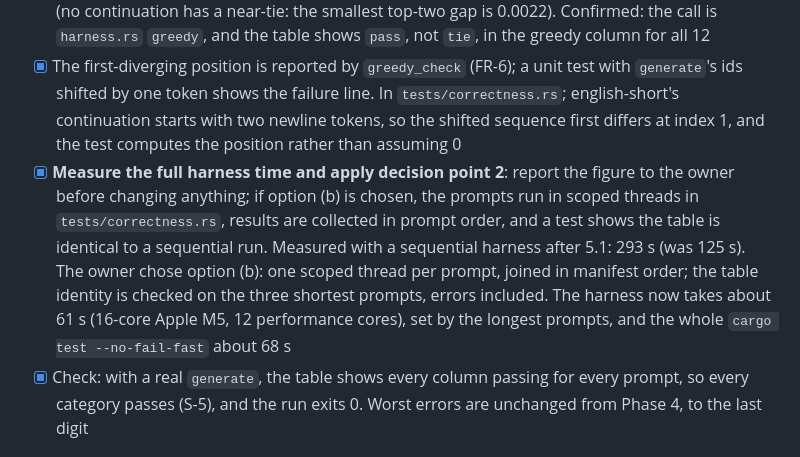
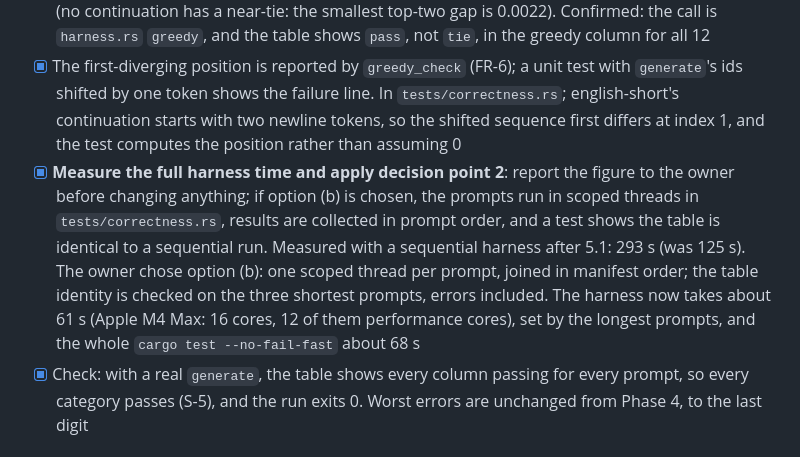
Before and after one commit to wattanit/emberly-oxygen, a Markdown page: docs/todo/phase-5-generation-and-cli.md, the part around the change. Rendered like a GitHub page.

Commit message:
Correct the machine named in the Phase 5 harness timing
The 5.2 note gave the machine as a 16-core Apple M5, copied from the Phase 4
records without checking. The machine Phase 5 ran on, and whose fixtures
these are, is an Apple M4 Max (16 cores, 12 of them performance cores), as
sysctl and the fixture manifest both say. Only that line changes.

```diff
--- a/docs/todo/phase-5-generation-and-cli.md
+++ b/docs/todo/phase-5-generation-and-cli.md
@@ -36,7 +36,7 @@ Each has a recommendation; none is decided by this to-do. The first two block wo
 
 - [x] The check already exists from Phase 2 (`greedy_check`, with the near-tie stop); confirm it calls the real `generate` with the oracle's continuation length, and that the 12 comparisons pass strictly (no continuation has a near-tie: the smallest top-two gap is 0.0022). Confirmed: the call is `harness.rs` `greedy`, and the table shows `pass`, not `tie`, in the greedy column for all 12
 - [x] The first-diverging position is reported by `greedy_check` (FR-6); a unit test with `generate`'s ids shifted by one token shows the failure line. In `tests/correctness.rs`; english-short's continuation starts with two newline tokens, so the shifted sequence first differs at index 1, and the test computes the position rather than assuming 0
-- [x] **Measure the full harness time and apply decision point 2**: report the figure to the owner before changing anything; if option (b) is chosen, the prompts run in scoped threads in `tests/correctness.rs`, results are collected in prompt order, and a test shows the table is identical to a sequential run. Measured with a sequential harness after 5.1: 293 s (was 125 s). The owner chose option (b): one scoped thread per prompt, joined in manifest order; the table identity is checked on the three shortest prompts, errors included. The harness now takes about 61 s (16-core Apple M5, 12 performance cores), set by the longest prompts, and the whole `cargo test --no-fail-fast` about 68 s
+- [x] **Measure the full harness time and apply decision point 2**: report the figure to the owner before changing anything; if option (b) is chosen, the prompts run in scoped threads in `tests/correctness.rs`, results are collected in prompt order, and a test shows the table is identical to a sequential run. Measured with a sequential harness after 5.1: 293 s (was 125 s). The owner chose option (b): one scoped thread per prompt, joined in manifest order; the table identity is checked on the three shortest prompts, errors included. The harness now takes about 61 s (Apple M4 Max: 16 cores, 12 of them performance cores), set by the longest prompts, and the whole `cargo test --no-fail-fast` about 68 s
 - [x] Check: with a real `generate`, the table shows every column passing for every prompt, so every category passes (S-5), and the run exits 0. Worst errors are unchanged from Phase 4, to the last digit
 
 ## 5.3 Logging through `tracing` (FR-22, FR-23, S-8, Spec §14)
```
